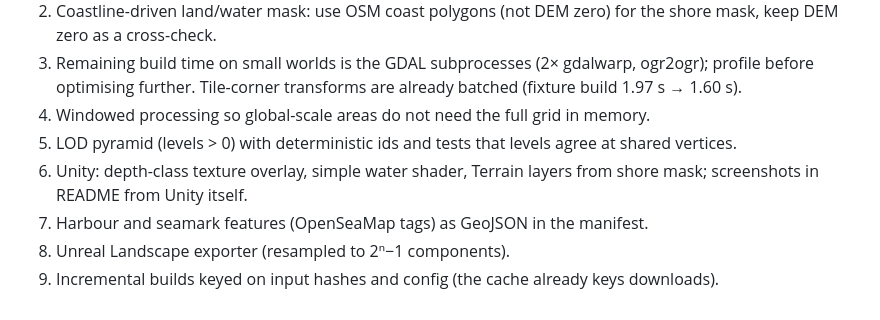
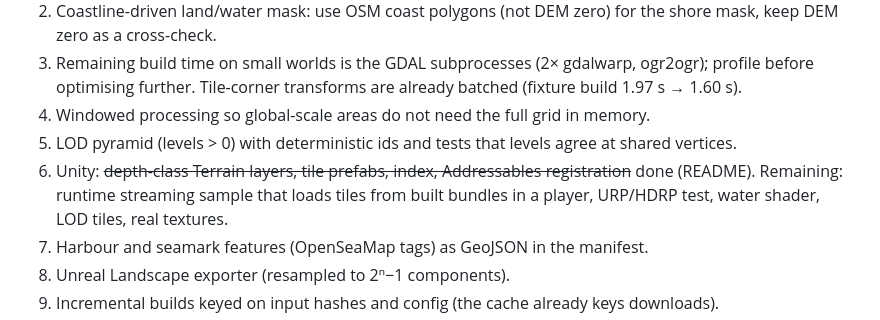
Before and after one commit to shaaanya/OceanBuilder, a Markdown page: docs/roadmap.md, the part around the change. Rendered like a GitHub page.

```diff
--- a/docs/roadmap.md
+++ b/docs/roadmap.md
@@ -8,7 +8,7 @@
 3. Remaining build time on small worlds is the GDAL subprocesses (2× gdalwarp, ogr2ogr); profile before optimising further. Tile-corner transforms are already batched (fixture build 1.97 s → 1.60 s).
 4. Windowed processing so global-scale areas do not need the full grid in memory.
 5. LOD pyramid (levels > 0) with deterministic ids and tests that levels agree at shared vertices.
-6. Unity: depth-class texture overlay, simple water shader, Terrain layers from shore mask; screenshots in README from Unity itself.
+6. Unity: ~~depth-class Terrain layers, tile prefabs, index, Addressables registration~~ done (README). Remaining: runtime streaming sample that loads tiles from built bundles in a player, URP/HDRP test, water shader, LOD tiles, real textures.
 7. Harbour and seamark features (OpenSeaMap tags) as GeoJSON in the manifest.
 8. Unreal Landscape exporter (resampled to 2ⁿ−1 components).
 9. Incremental builds keyed on input hashes and config (the cache already keys downloads).
```
Also changed, not shown: README.md (+12 -3 lines), docs/development-log.md (+8 -0 lines), docs/img/falmouth-unity.png, 15 other files.
